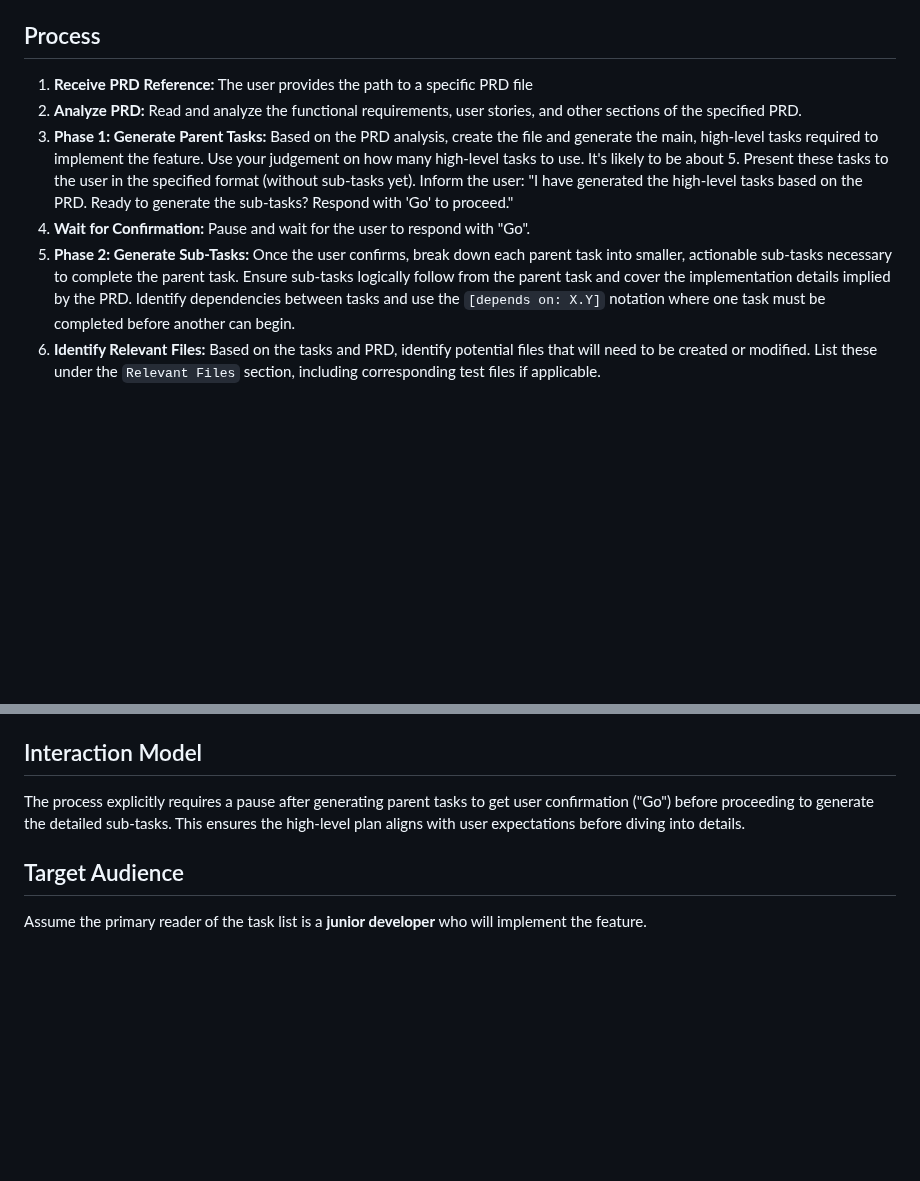
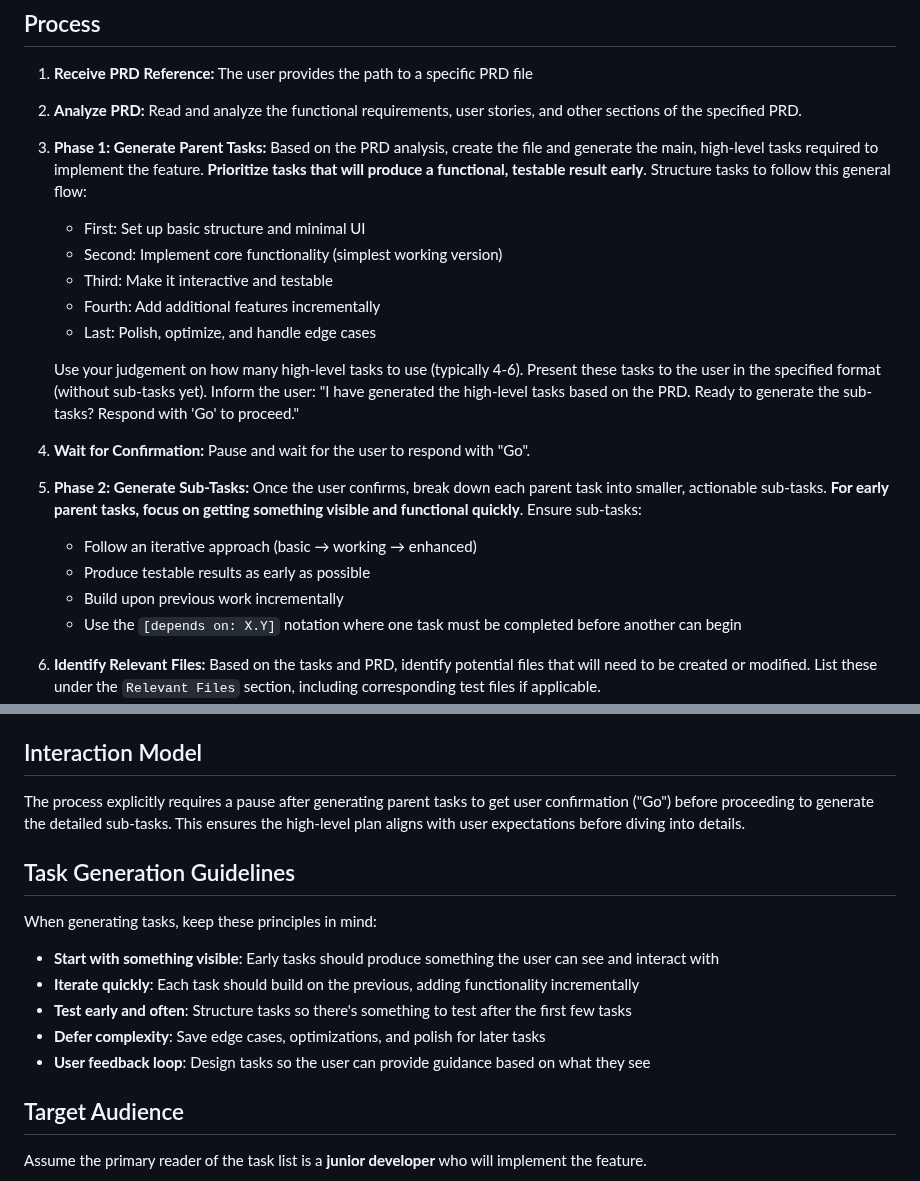
Before and after one commit to niekcandaele/claude-helpers, a Markdown page: commands/generate-tasks.md, 2 parts joined by grey strips. GitHub-like rendering; blank space fills up the shorter version.

Commit message:
feat: modify prd/tasks commands for agile MVP-first approach
- Updated generate-tasks.md to prioritize functional/testable output early
- Added 'simplest testable version' question to create-prd.md
- Added testing reminder to process-tasks.md for early user-visible features
- Tasks now follow iterative flow: basic → working → enhanced
- Enables getting functional product quickly with user feedback loop

🤖 Generated with Claude Code (https://claude.ai/code)

Co-Authored-By: Claude <noreply@anthropic.com>

```diff
--- a/commands/generate-tasks.md
+++ b/commands/generate-tasks.md
@@ -12,9 +12,20 @@ PRD file reference: $ARGUMENTS (e.g., `tasks/prd-user-profile-editing.md`)
 
 1. **Receive PRD Reference:** The user provides the path to a specific PRD file
 2. **Analyze PRD:** Read and analyze the functional requirements, user stories, and other sections of the specified PRD.
-3. **Phase 1: Generate Parent Tasks:** Based on the PRD analysis, create the file and generate the main, high-level tasks required to implement the feature. Use your judgement on how many high-level tasks to use. It's likely to be about 5. Present these tasks to the user in the specified format (without sub-tasks yet). Inform the user: "I have generated the high-level tasks based on the PRD. Ready to generate the sub-tasks? Respond with 'Go' to proceed."
+3. **Phase 1: Generate Parent Tasks:** Based on the PRD analysis, create the file and generate the main, high-level tasks required to implement the feature. **Prioritize tasks that will produce a functional, testable result early**. Structure tasks to follow this general flow:
+   - First: Set up basic structure and minimal UI
+   - Second: Implement core functionality (simplest working version)
+   - Third: Make it interactive and testable
+   - Fourth: Add additional features incrementally
+   - Last: Polish, optimize, and handle edge cases
+
+   Use your judgement on how many high-level tasks to use (typically 4-6). Present these tasks to the user in the specified format (without sub-tasks yet). Inform the user: "I have generated the high-level tasks based on the PRD. Ready to generate the sub-tasks? Respond with 'Go' to proceed."
 4. **Wait for Confirmation:** Pause and wait for the user to respond with "Go".
-5. **Phase 2: Generate Sub-Tasks:** Once the user confirms, break down each parent task into smaller, actionable sub-tasks necessary to complete the parent task. Ensure sub-tasks logically follow from the parent task and cover the implementation details implied by the PRD. Identify dependencies between tasks and use the `[depends on: X.Y]` notation where one task must be completed before another can begin.
+5. **Phase 2: Generate Sub-Tasks:** Once the user confirms, break down each parent task into smaller, actionable sub-tasks. **For early parent tasks, focus on getting something visible and functional quickly**. Ensure sub-tasks:
+   - Follow an iterative approach (basic → working → enhanced)
+   - Produce testable results as early as possible
+   - Build upon previous work incrementally
+   - Use the `[depends on: X.Y]` notation where one task must be completed before another can begin
 6. **Identify Relevant Files:** Based on the tasks and PRD, identify potential files that will need to be created or modified. List these under the `Relevant Files` section, including corresponding test files if applicable.
 7. **Generate Final Output:** Combine the parent tasks, sub-tasks, relevant files, and notes into the final Markdown structure.
 8. **Save Task List:** Save the generated document in the `tasks/` directory with the filename `tasks-[prd-file-name].md`, where `[prd-file-name]` matches the base name of the input PRD file (e.g., if the input was `prd-user-profile-editing.md`, the output is `tasks-prd-user-profile-editing.md`).
@@ -64,6 +75,15 @@ The generated task list _must_ follow this structure:
 
 The process explicitly requires a pause after generating parent tasks to get user confirmation ("Go") before proceeding to generate the detailed sub-tasks. This ensures the high-level plan aligns with user expectations before diving into details.
 
+## Task Generation Guidelines
+
+When generating tasks, keep these principles in mind:
+- **Start with something visible**: Early tasks should produce something the user can see and interact with
+- **Iterate quickly**: Each task should build on the previous, adding functionality incrementally
+- **Test early and often**: Structure tasks so there's something to test after the first few tasks
+- **Defer complexity**: Save edge cases, optimizations, and polish for later tasks
+- **User feedback loop**: Design tasks so the user can provide guidance based on what they see
+
 ## Target Audience
 
 Assume the primary reader of the task list is a **junior developer** who will implement the feature.
```
Also changed, not shown: commands/create-prd.md (+1 -0 lines), commands/process-tasks.md (+3 -2 lines).
